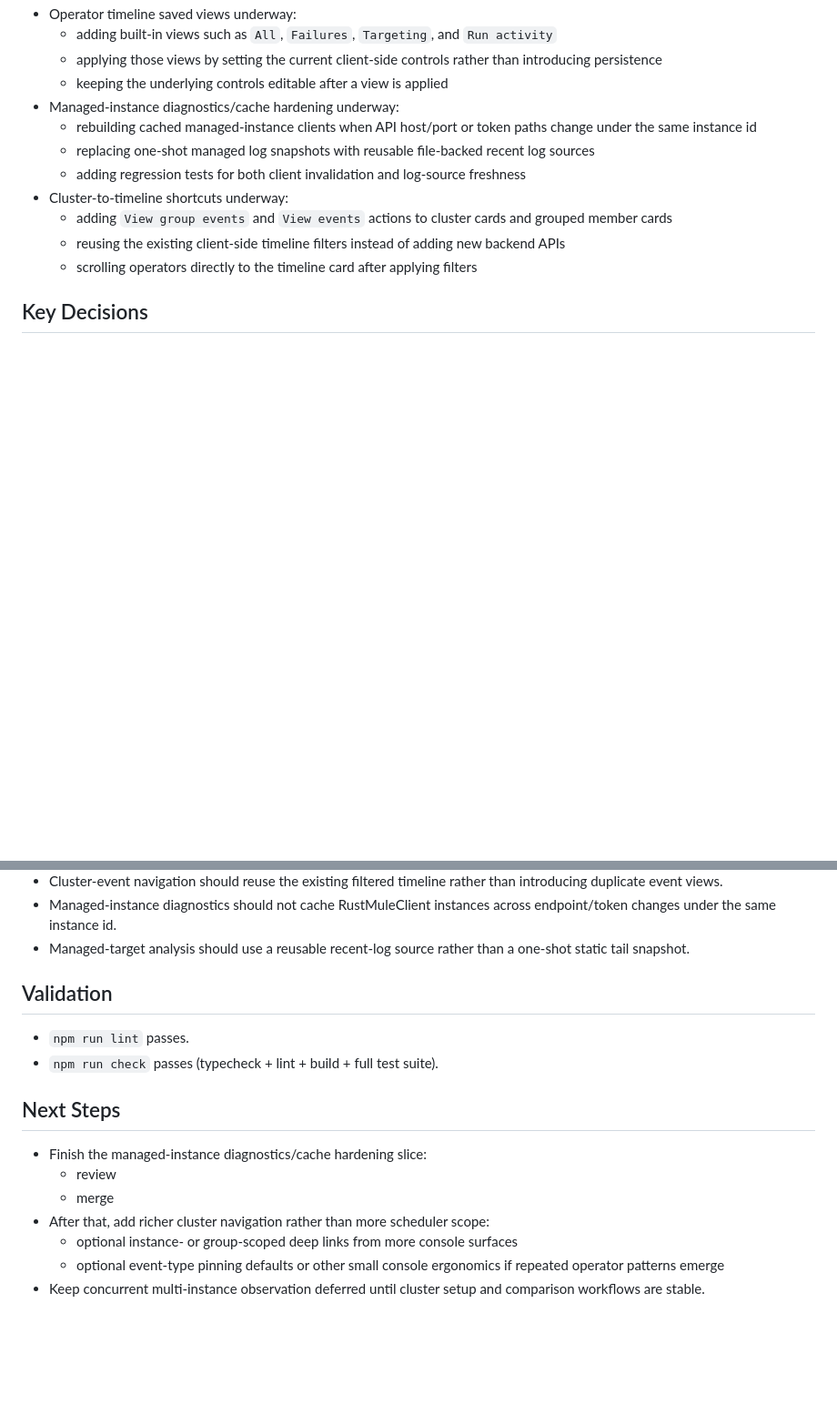
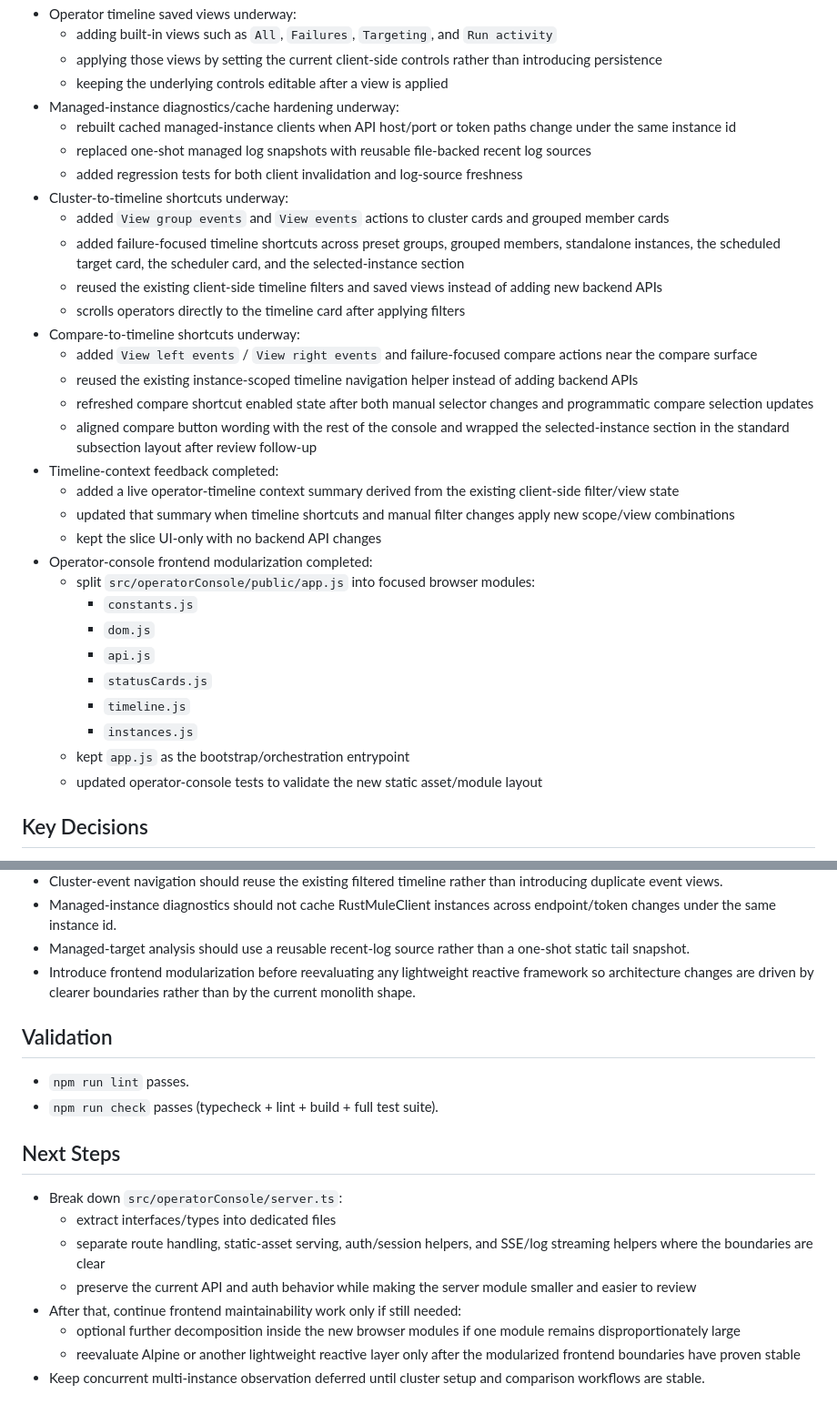
Before and after one commit to DarkmodeBrewing/mule-doctor, a Markdown page: docs/governance/handoff.md, 2 parts joined by grey strips. Shown at 91% size. GitHub-like rendering; blank space fills up the shorter version.

Commit message:
Update governance handoff

```diff
--- a/docs/governance/handoff.md
+++ b/docs/governance/handoff.md
@@ -192,13 +192,33 @@
   - applying those views by setting the current client-side controls rather than introducing persistence
   - keeping the underlying controls editable after a view is applied
 - Managed-instance diagnostics/cache hardening underway:
-  - rebuilding cached managed-instance clients when API host/port or token paths change under the same instance id
-  - replacing one-shot managed log snapshots with reusable file-backed recent log sources
-  - adding regression tests for both client invalidation and log-source freshness
+  - rebuilt cached managed-instance clients when API host/port or token paths change under the same instance id
+  - replaced one-shot managed log snapshots with reusable file-backed recent log sources
+  - added regression tests for both client invalidation and log-source freshness
 - Cluster-to-timeline shortcuts underway:
-  - adding `View group events` and `View events` actions to cluster cards and grouped member cards
-  - reusing the existing client-side timeline filters instead of adding new backend APIs
-  - scrolling operators directly to the timeline card after applying filters
+  - added `View group events` and `View events` actions to cluster cards and grouped member cards
+  - added failure-focused timeline shortcuts across preset groups, grouped members, standalone instances, the scheduled target card, the scheduler card, and the selected-instance section
+  - reused the existing client-side timeline filters and saved views instead of adding new backend APIs
+  - scrolls operators directly to the timeline card after applying filters
+- Compare-to-timeline shortcuts underway:
+  - added `View left events` / `View right events` and failure-focused compare actions near the compare surface
+  - reused the existing instance-scoped timeline navigation helper instead of adding backend APIs
+  - refreshed compare shortcut enabled state after both manual selector changes and programmatic compare selection updates
+  - aligned compare button wording with the rest of the console and wrapped the selected-instance section in the standard subsection layout after review follow-up
+- Timeline-context feedback completed:
+  - added a live operator-timeline context summary derived from the existing client-side filter/view state
+  - updated that summary when timeline shortcuts and manual filter changes apply new scope/view combinations
+  - kept the slice UI-only with no backend API changes
+- Operator-console frontend modularization completed:
+  - split `src/operatorConsole/public/app.js` into focused browser modules:
+    - `constants.js`
+    - `dom.js`
+    - `api.js`
+    - `statusCards.js`
+    - `timeline.js`
+    - `instances.js`
+  - kept `app.js` as the bootstrap/orchestration entrypoint
+  - updated operator-console tests to validate the new static asset/module layout
 
 ## Key Decisions
 
@@ -231,6 +251,7 @@
 - Cluster-event navigation should reuse the existing filtered timeline rather than introducing duplicate event views.
 - Managed-instance diagnostics should not cache RustMuleClient instances across endpoint/token changes under the same instance id.
 - Managed-target analysis should use a reusable recent-log source rather than a one-shot static tail snapshot.
+- Introduce frontend modularization before reevaluating any lightweight reactive framework so architecture changes are driven by clearer boundaries rather than by the current monolith shape.
 
 ## Validation
 
@@ -239,10 +260,11 @@
 
 ## Next Steps
 
-- Finish the managed-instance diagnostics/cache hardening slice:
-  - review
-  - merge
-- After that, add richer cluster navigation rather than more scheduler scope:
-  - optional instance- or group-scoped deep links from more console surfaces
-  - optional event-type pinning defaults or other small console ergonomics if repeated operator patterns emerge
+- Break down `src/operatorConsole/server.ts`:
+  - extract interfaces/types into dedicated files
+  - separate route handling, static-asset serving, auth/session helpers, and SSE/log streaming helpers where the boundaries are clear
+  - preserve the current API and auth behavior while making the server module smaller and easier to review
+- After that, continue frontend maintainability work only if still needed:
+  - optional further decomposition inside the new browser modules if one module remains disproportionately large
+  - reevaluate Alpine or another lightweight reactive layer only after the modularized frontend boundaries have proven stable
 - Keep concurrent multi-instance observation deferred until cluster setup and comparison workflows are stable.
```
Also changed, not shown: other parts of docs/governance/handoff.md (+5 -5 lines).
